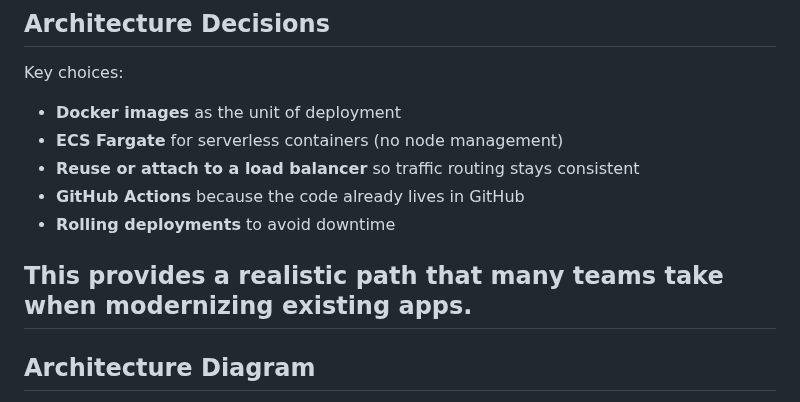
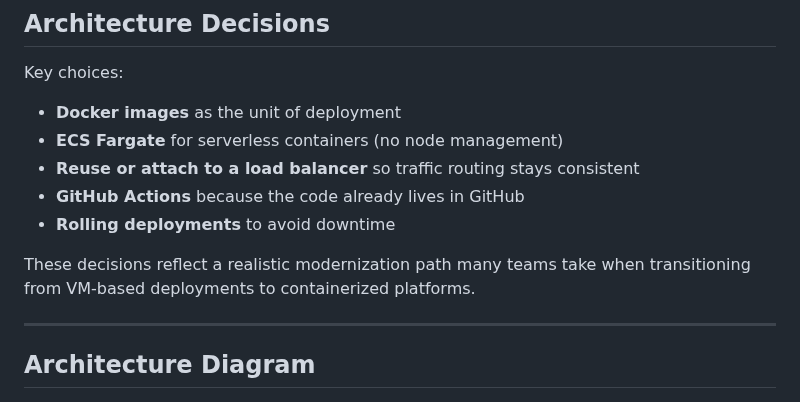
Before and after one commit to JNHolman/RSVP-Cloud-Platform, a Markdown page: infrastructure/project-2-ecs-cicd/README.md, the part around the change. Rendered like a GitHub page.

```diff
--- a/infrastructure/project-2-ecs-cicd/README.md
+++ b/infrastructure/project-2-ecs-cicd/README.md
@@ -47,7 +47,8 @@ Key choices:
 - **GitHub Actions** because the code already lives in GitHub
 - **Rolling deployments** to avoid downtime
 
-This provides a realistic path that many teams take when modernizing existing apps.
+These decisions reflect a realistic modernization path many teams take when transitioning from VM-based deployments to containerized platforms.
+
 ---
 
 ## Architecture Diagram
```
